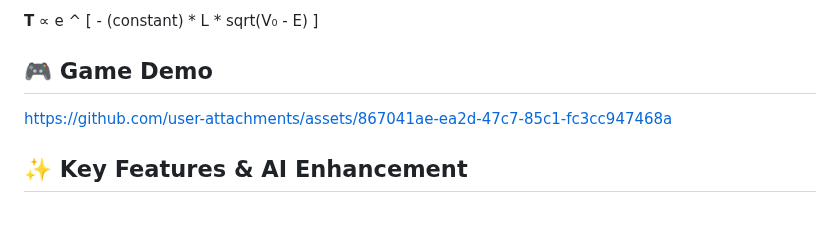
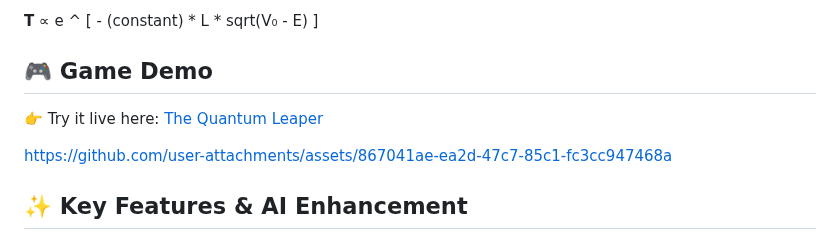
Before and after one commit to shravya1125/The-Quantum-Leaper, a Markdown page: README.md, the part around one of its changes. Rendered like a GitHub page; blank space fills up the shorter version.

```diff
--- a/README.md
+++ b/README.md
@@ -20,6 +19,6 @@ The probability of tunneling decreases exponentially as the barrier width (L) in
 ## 🎮 Game Demo
 
-
+👉 Try it live here:  [The Quantum Leaper](https://delicate-pasca-5db093.netlify.app/)
 
 
 https://github.com/user-attachments/assets/867041ae-ea2d-47c7-85c1-fc3cc947468a
```
Also changed, not shown: other parts of README.md (+0 -1 lines).
